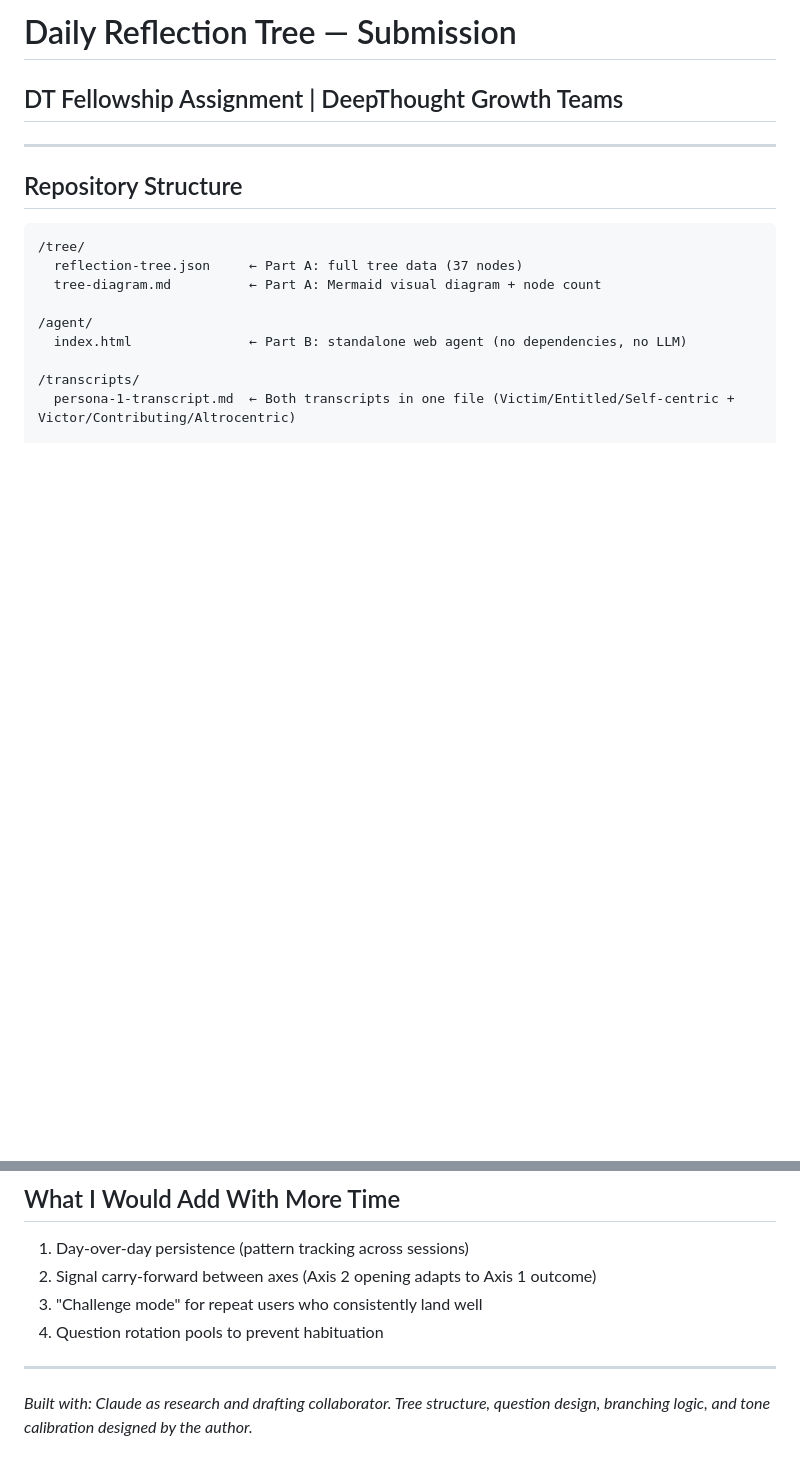
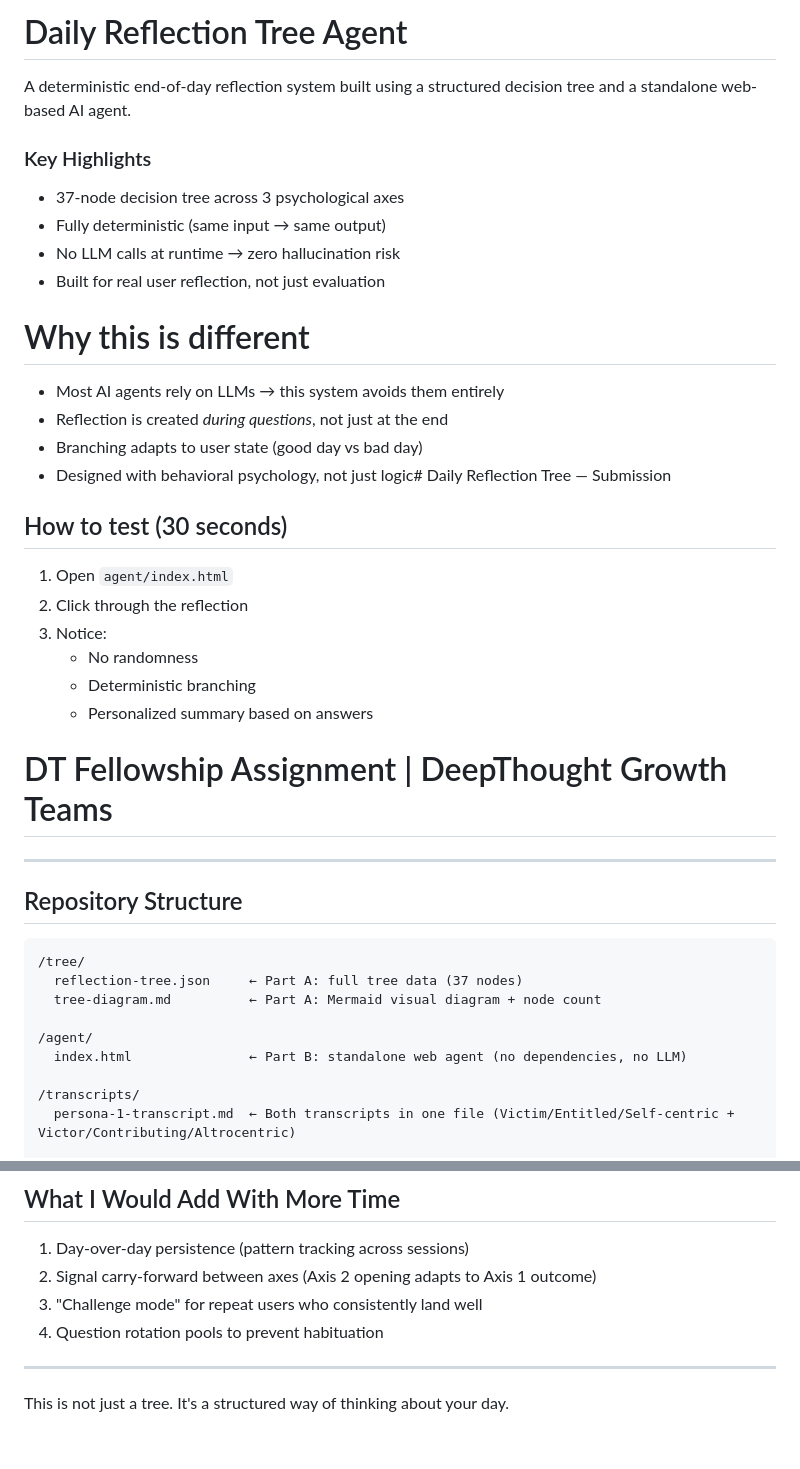
Before and after one commit to Shashank-singh1/daily-reflection-tree-agent, a Markdown page: README.md, 2 parts joined by grey strips. GitHub-like rendering; blank space fills up the shorter version.

```diff
--- a/README.md
+++ b/README.md
@@ -1,6 +1,30 @@
-# Daily Reflection Tree — Submission
+# Daily Reflection Tree Agent
 
-## DT Fellowship Assignment | DeepThought Growth Teams
+A deterministic end-of-day reflection system built using a structured decision tree and a standalone web-based AI agent.
+
+### Key Highlights
+- 37-node decision tree across 3 psychological axes
+- Fully deterministic (same input → same output)
+- No LLM calls at runtime → zero hallucination risk
+- Built for real user reflection, not just evaluation
+
+# Why this is different
+
+- Most AI agents rely on LLMs → this system avoids them entirely
+- Reflection is created *during questions*, not just at the end
+- Branching adapts to user state (good day vs bad day)
+- Designed with behavioral psychology, not just logic# Daily Reflection Tree — Submission
+
+## How to test (30 seconds)
+
+1. Open `agent/index.html`
+2. Click through the reflection
+3. Notice:
+   - No randomness
+   - Deterministic branching
+   - Personalized summary based on answers
+
+# DT Fellowship Assignment | DeepThought Growth Teams
 
 ---
 
@@ -105,4 +129,4 @@ The tree has **16 distinct paths** through it. All converge at the same summary
 
 ---
 
-*Built with: Claude as research and drafting collaborator. Tree structure, question design, branching logic, and tone calibration designed by the author.*
+This is not just a tree. It's a structured way of thinking about your day.
```
